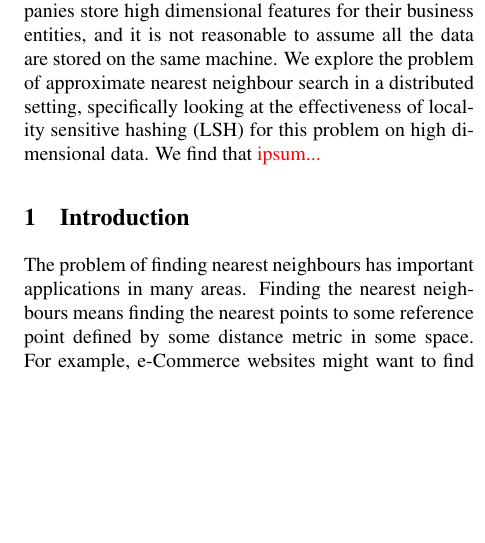
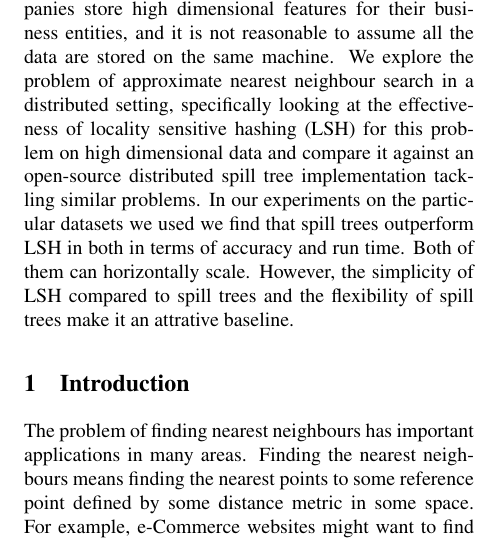
Before and after one commit to Victor0118/largeLSH, a LaTeX document (paper/largelsh.tex): part of one column of page 1 of 8, cut so that both start at the same text, the shorter picture padded with empty space. Compiled offline with pdfLaTeX; a LaTeX package or settings file that is missing is left out.

Commit message:
fix red in intro

```diff
--- a/paper/largelsh.tex
+++ b/paper/largelsh.tex
@@ -93,7 +93,11 @@ features for their business entities, and it is not reasonable to assume all the
 data are stored on the same machine. We explore the problem of approximate nearest
 neighbour search in a distributed setting, specifically looking at the
 effectiveness of locality sensitive hashing (LSH) for this problem on high
-dimensional data. We find that \red{ipsum...}
+dimensional data and compare it against an open-source distributed spill tree implementation tackling
+similar problems. In our experiments on the particular datasets we used we find that spill trees
+outperform LSH in both in terms of accuracy and run time. Both of them can horizontally scale.
+However, the simplicity of LSH compared to spill trees and the flexibility of spill trees make it an
+attrative baseline.
 
 
 \section{Introduction}
```
